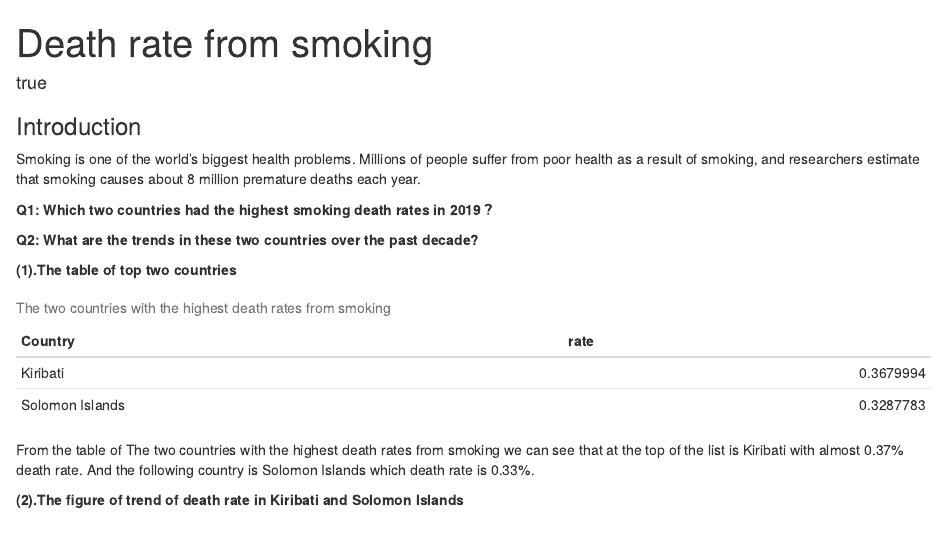
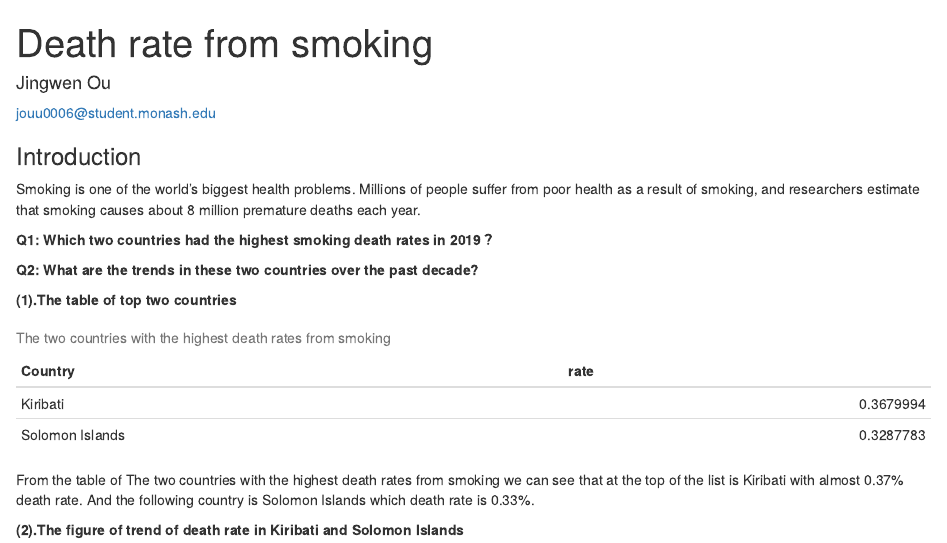
Before and after one commit to jouu0006/smoking, an R Markdown document (ETC5513.Rmd): the page in a window 1100 px wide, from its top. Rendered offline with R 4.5, knitr and Pandoc, with nearby package versions.

Commit message:
edit author information

```diff
--- a/ETC5513.Rmd
+++ b/ETC5513.Rmd
@@ -1,9 +1,7 @@
 ---
 title: "Death rate from smoking"
 author:
-- familyname: Ou
-  othernames: Jingwen
-  address: Monash University
+- name: Jingwen Ou
   email: jouu0006@student.monash.edu
   qualifications:  32269633
 
```
